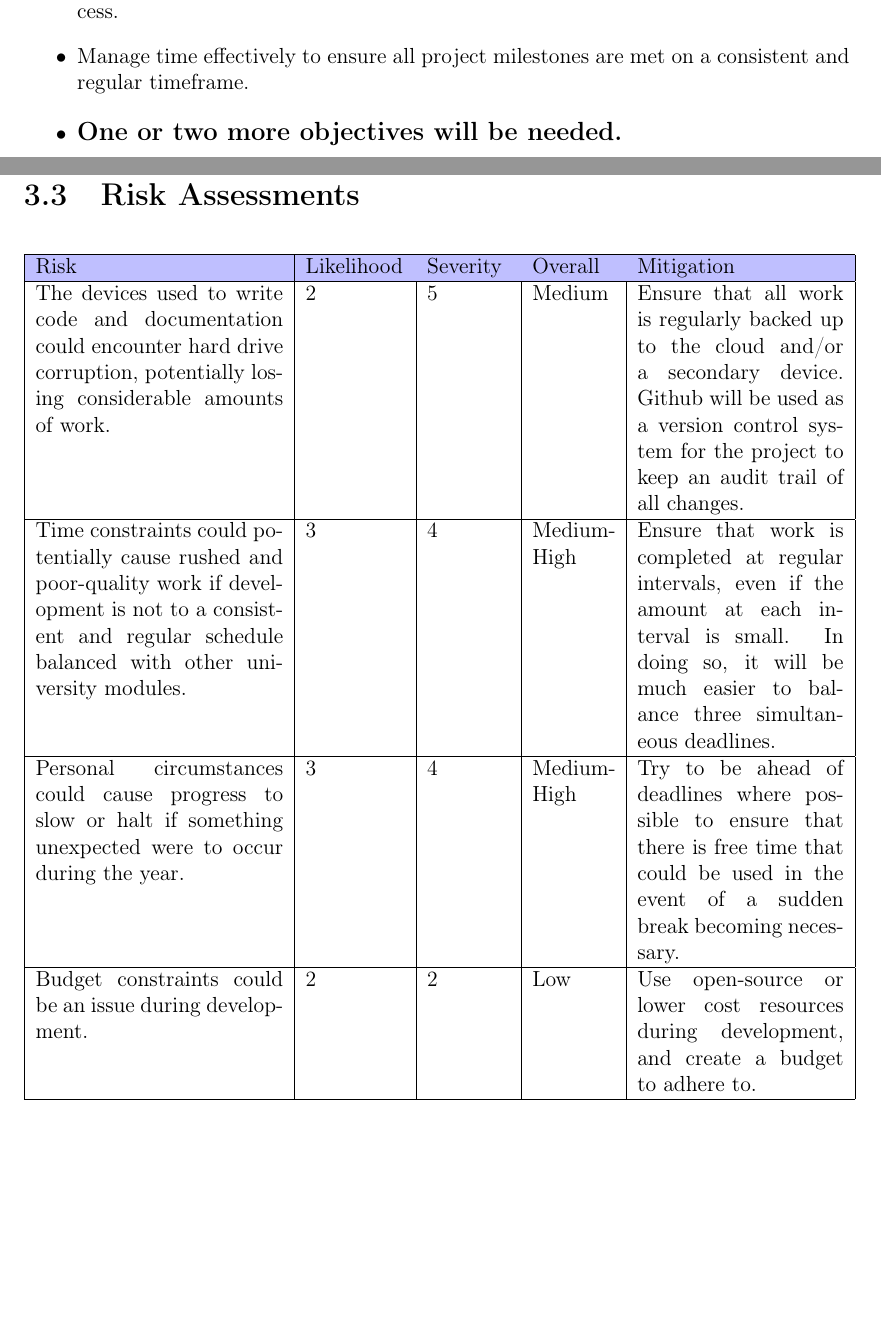
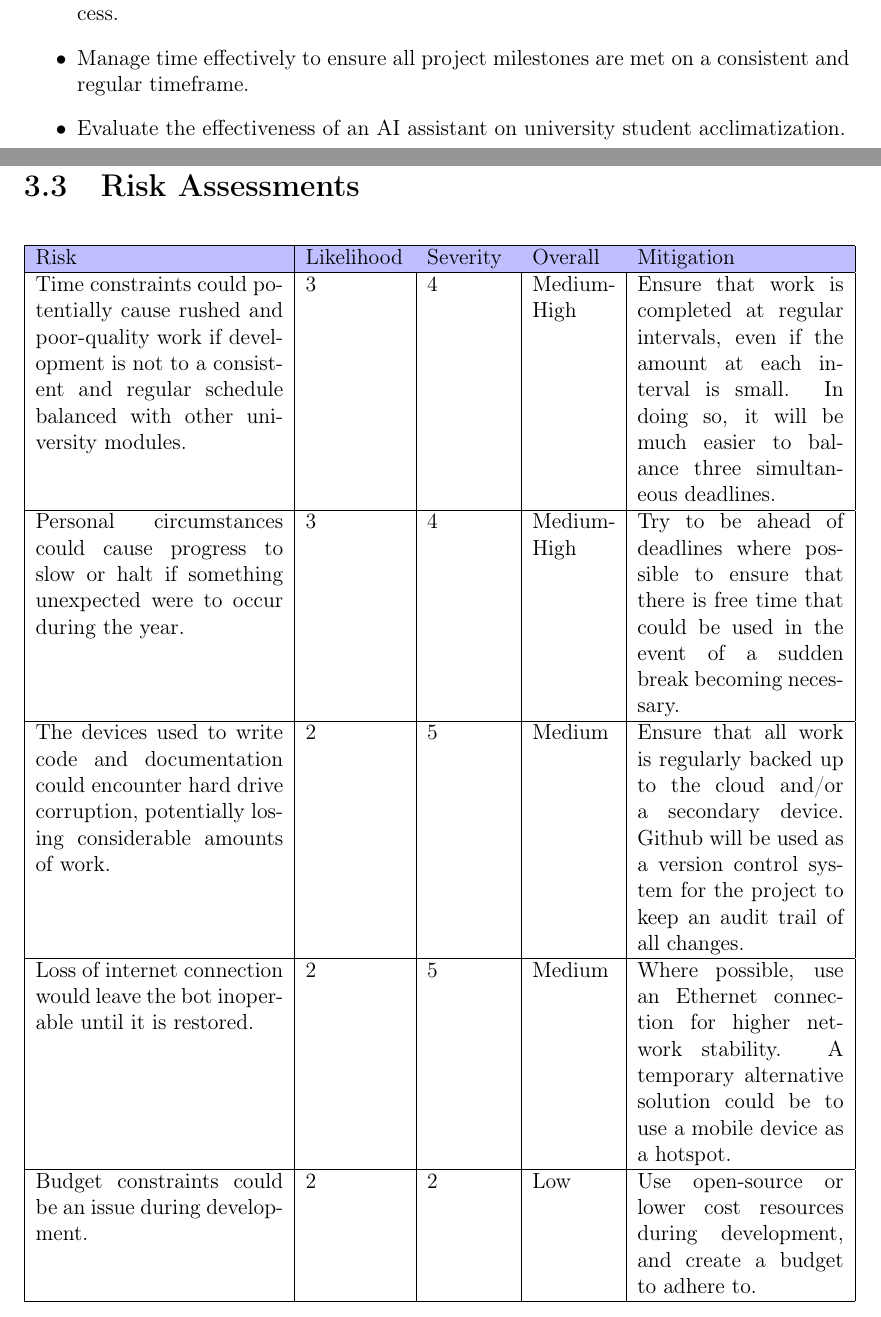
Before and after one commit to LewGoesB00M/CMP6200, a LaTeX thesis (LaTeX/Proposal due 14 Oct/Proposal.tex): two parts of pages 5 and 10 of 15, joined at a grey line, cut so that both start at the same text, the shorter picture padded with empty space. Compiled offline with pdfLaTeX.

Commit message:
1.2, 3.3

```diff
--- a/LaTeX/Proposal due 14 Oct/Proposal.tex
+++ b/LaTeX/Proposal due 14 Oct/Proposal.tex
@@ -177,7 +177,7 @@
         \item Conduct a thorough literature review on AI and Natural Language Processing.
         \item Document all stages of development, highlighting challenges faced during the process.
         \item Manage time effectively to ensure all project milestones are met on a consistent and regular timeframe.
-        \item \large \textbf{One or two more objectives will be needed.}
+        \item Evaluate the effectiveness of an AI assistant on university student acclimatization.
     \end{itemize}
 
 
@@ -283,13 +283,6 @@
             \cellcolor{blue!25}Severity & \cellcolor{blue!25}Overall & \cellcolor{blue!25}Mitigation\\
             \hline
 
-            The devices used to write code and documentation could encounter hard drive corruption, potentially
-            losing considerable amounts of work. & 2 & 5 & Medium & Ensure that all work is regularly backed up to
-            the cloud and/or a secondary device. Github will be used as a version control system for the project
-            to keep an audit trail of all changes.\\
-
-            \hline
-
             Time constraints could potentially cause rushed and poor-quality work if development is not to a
             consistent and regular schedule balanced with other university modules. & 3 & 4 & Medium-High &
             Ensure that work is completed at regular intervals, even if the amount at each interval is small.
@@ -300,6 +293,19 @@
             Personal circumstances could cause progress to slow or halt if something unexpected were to occur
             during the year. & 3 & 4 & Medium-High & Try to be ahead of deadlines where possible to ensure that
             there is free time that could be used in the event of a sudden break becoming necessary.\\
+
+            \hline
+
+            The devices used to write code and documentation could encounter hard drive corruption, potentially
+            losing considerable amounts of work. & 2 & 5 & Medium & Ensure that all work is regularly backed up to
+            the cloud and/or a secondary device. Github will be used as a version control system for the project
+            to keep an audit trail of all changes.\\
+
+            \hline
+
+            Loss of internet connection would leave the bot inoperable until it is restored. & 2 & 5 & Medium & Where possible,
+            use an Ethernet connection for higher network stability. A temporary alternative solution could be to use
+            a mobile device as a hotspot. \\
 
             \hline
 
```
Also changed, not shown: LaTeX/Proposal due 14 Oct/Proposal.pdf.
